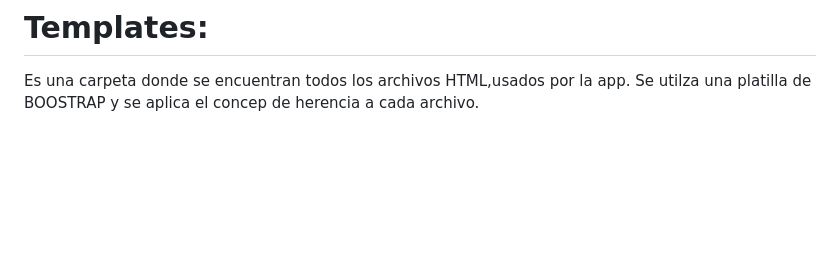
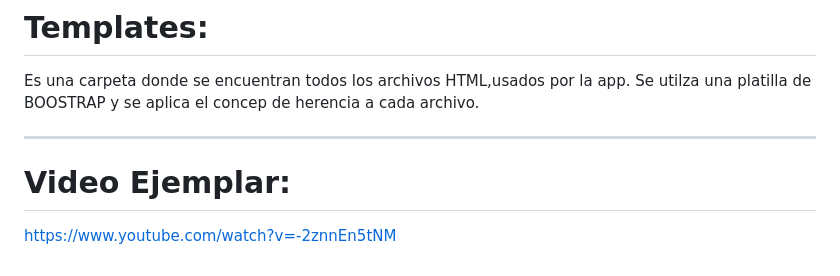
Before and after one commit to IgnacioJunco/EntregaFinal-Junco, a Markdown page: Ignacio Junco Python/README.md, the part around the change. Drawn GitHub-style; blank space fills up the shorter version.

```diff
--- a/Ignacio Junco Python/README.md
+++ b/Ignacio Junco Python/README.md
@@ -44,3 +44,7 @@ Delete: vista eliminarMascota
 _______________________________________________________________________________________________________________________________________________________________________
 # Templates:
 Es una carpeta donde se encuentran todos los archivos HTML,usados por la app. Se utilza una platilla de BOOSTRAP y se aplica el concep de herencia a cada archivo.
+
+_______________________________________________________________________________________________________________________________________________________________________
+# Video Ejemplar:
+https://www.youtube.com/watch?v=-2znnEn5tNM
```
